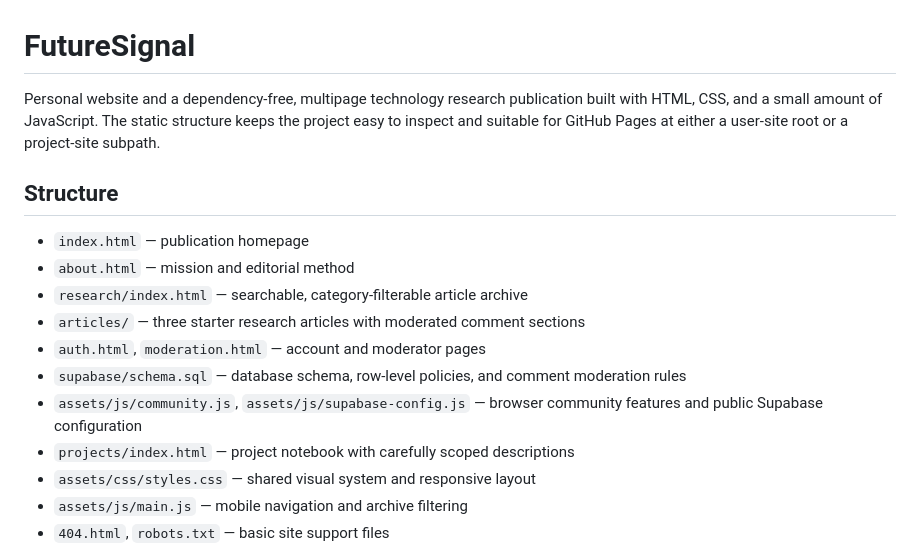
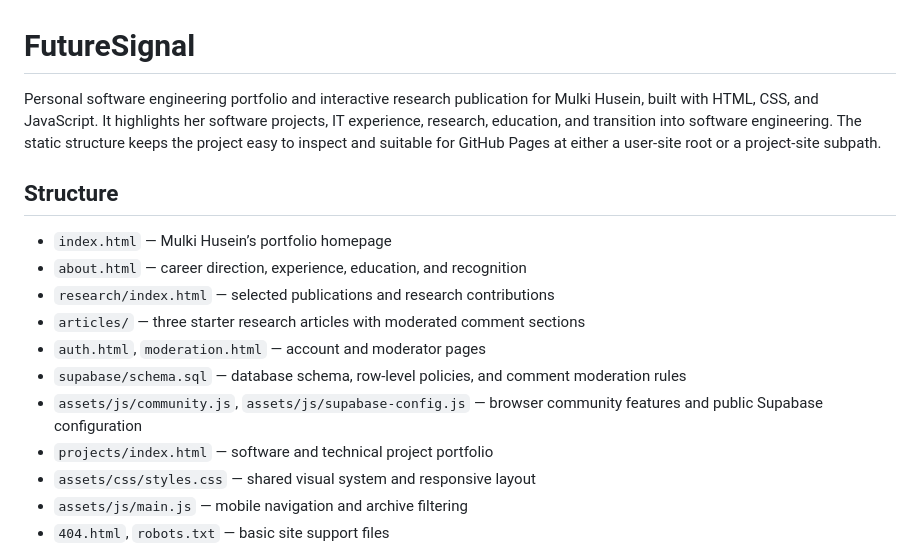
Before and after one commit to mohusein/FutureSignal, a Markdown page: README.md, the part around the change. Drawn GitHub-style.

Commit message:
Update project documentation for Mulki portfolio

```diff
--- a/README.md
+++ b/README.md
@@ -1,17 +1,17 @@
 # FutureSignal
 
-Personal website and a dependency-free, multipage technology research publication built with HTML, CSS, and a small amount of JavaScript. The static structure keeps the project easy to inspect and suitable for GitHub Pages at either a user-site root or a project-site subpath.
+Personal software engineering portfolio and interactive research publication for Mulki Husein, built with HTML, CSS, and JavaScript. It highlights her software projects, IT experience, research, education, and transition into software engineering. The static structure keeps the project easy to inspect and suitable for GitHub Pages at either a user-site root or a project-site subpath.
 
 ## Structure
 
-- `index.html` — publication homepage
-- `about.html` — mission and editorial method
-- `research/index.html` — searchable, category-filterable article archive
+- `index.html` — Mulki Husein’s portfolio homepage
+- `about.html` — career direction, experience, education, and recognition
+- `research/index.html` — selected publications and research contributions
 - `articles/` — three starter research articles with moderated comment sections
 - `auth.html`, `moderation.html` — account and moderator pages
 - `supabase/schema.sql` — database schema, row-level policies, and comment moderation rules
 - `assets/js/community.js`, `assets/js/supabase-config.js` — browser community features and public Supabase configuration
-- `projects/index.html` — project notebook with carefully scoped descriptions
+- `projects/index.html` — software and technical project portfolio
 - `assets/css/styles.css` — shared visual system and responsive layout
 - `assets/js/main.js` — mobile navigation and archive filtering
 - `404.html`, `robots.txt` — basic site support files
```
